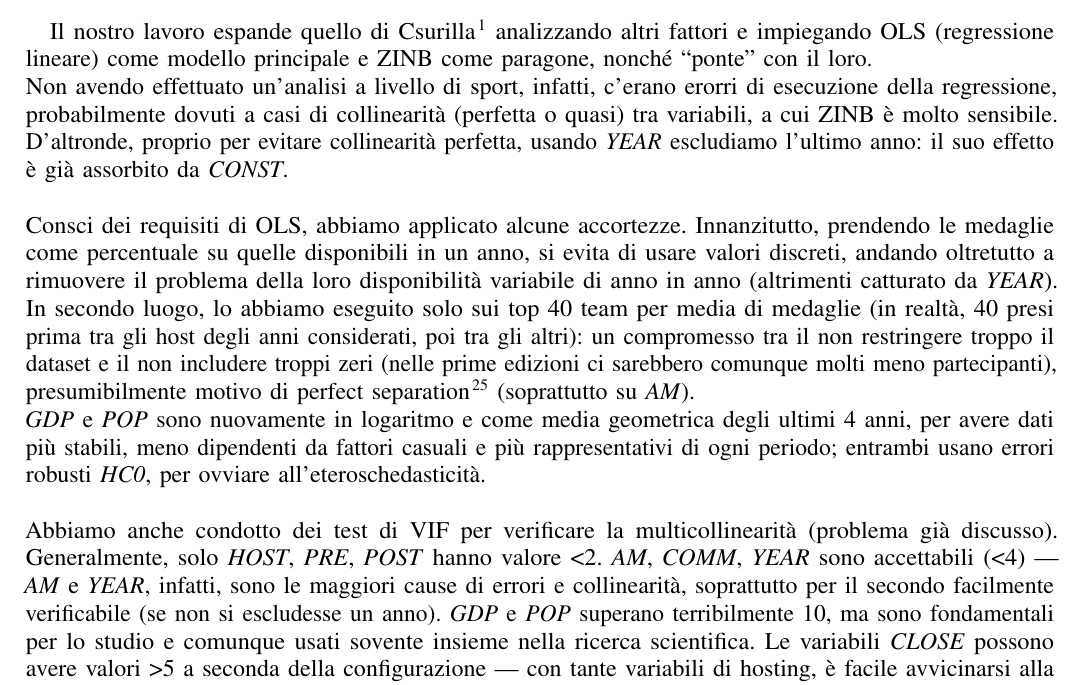
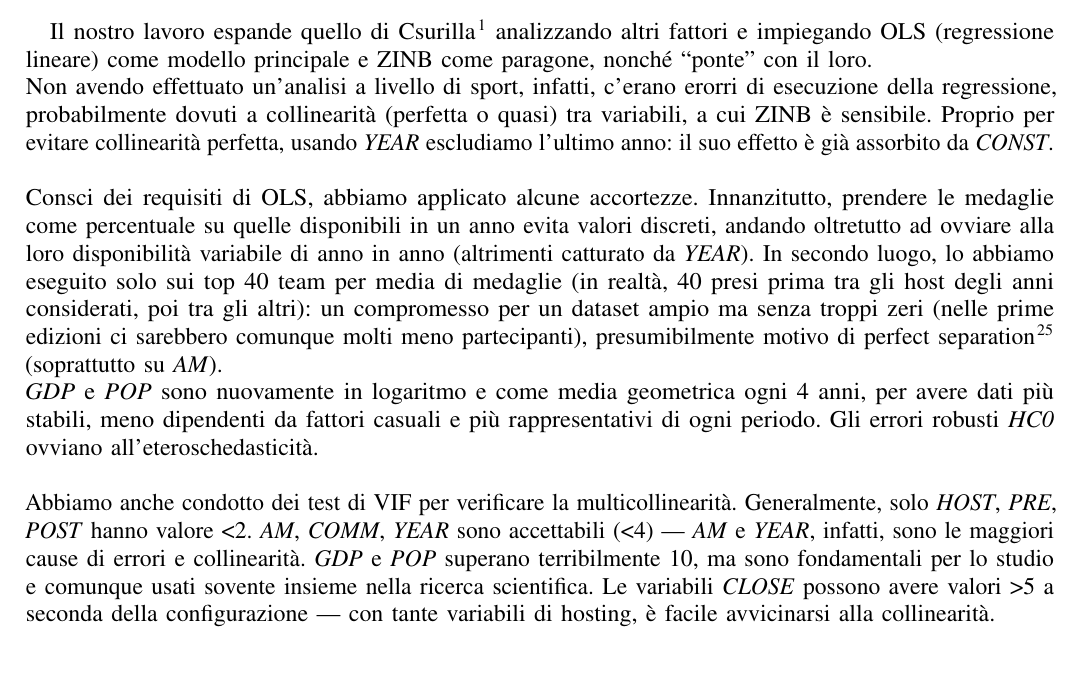
Before and after one commit to papum20/unibo__projects__Olympics-hosting-advantage, a LaTeX paper (src/paper/main.tex, which reads src/paper/methods_regression.tex): part of page 3 of 14, cut so that both start at the same text. Compiled offline with pdfLaTeX; a missing font is replaced by an installed copy or a similar font; a LaTeX package or settings file that is missing is left out.

Commit message:
summarize method regression

```diff
--- a/src/paper/methods_regression.tex
+++ b/src/paper/methods_regression.tex
@@ -1,41 +1,39 @@
 \subsection{Regressione}\label{sec:methods_regression}
 
-La regressione è stata usata per mostrare causalità. Granger non poteva
-essere utilizzato, in mancanza di stazionarietà di GDP e medaglie
-(misurata con ADF test), pure applicando modifiche come logaritmo, differenza di
-logaritmi, percentuale (di medaglie); ANOVA (e ANCOVA) per motivi che includono
+La regressione è stata usata per mostrare causalità. Granger non poteva essere
+utilizzato, in mancanza di stazionarietà di GDP e medaglie (misurata con ADF
+test), pure applicando modifiche come logaritmo, differenza di logaritmi,
+percentuale (di medaglie); ANOVA (e ANCOVA) per motivi che includono
 l'eteroschedacitià.\\
 
 Il nostro lavoro espande quello di Csurilla\cite{csurillaLessObviousEffect2023}
 analizzando altri fattori e impiegando OLS (regressione lineare) come modello
 principale e ZINB come paragone, nonché ``ponte'' con il loro.\\
 Non avendo effettuato un'analisi a livello di sport, infatti, c'erano erorri di
-esecuzione della regressione, probabilmente dovuti a casi di collinearità
-(perfetta o quasi) tra variabili, a cui ZINB è molto sensibile. D'altronde,
-proprio per evitare collinearità perfetta, usando \textit{YEAR} escludiamo l'ultimo
-anno: il suo effetto è già assorbito da \textit{CONST}.\\
+esecuzione della regressione, probabilmente dovuti a collinearità (perfetta o
+quasi) tra variabili, a cui ZINB è sensibile. Proprio per evitare collinearità
+perfetta, usando \textit{YEAR} escludiamo l'ultimo anno: il suo effetto è già
+assorbito da \textit{CONST}.\\
 \\
 Consci dei requisiti di OLS, abbiamo applicato alcune accortezze. Innanzitutto,
-prendendo le medaglie come percentuale su quelle disponibili in un anno, si evita di usare valori discreti,
-andando oltretutto a rimuovere il problema della loro disponibilità variabile di anno
-in anno (altrimenti catturato da \textit{YEAR}). In secondo luogo, lo abbiamo
-eseguito solo sui top 40 team per media di medaglie (in realtà, 40 presi prima
-tra gli host degli anni considerati, poi tra gli altri): un compromesso tra il
-non restringere troppo il dataset e il non includere troppi zeri (nelle prime
-edizioni ci sarebbero comunque molti meno partecipanti), presumibilmente motivo
-di perfect separation\cite{WikipediaSeparation} (soprattutto su \textit{AM}).\\
+prendere le medaglie come percentuale su quelle disponibili in un anno evita
+valori discreti, andando oltretutto ad ovviare alla loro disponibilità variabile
+di anno in anno (altrimenti catturato da \textit{YEAR}). In secondo luogo, lo
+abbiamo eseguito solo sui top 40 team per media di medaglie (in realtà, 40 presi
+prima tra gli host degli anni considerati, poi tra gli altri): un compromesso
+per un dataset ampio ma senza troppi zeri (nelle prime edizioni ci sarebbero
+comunque molti meno partecipanti), presumibilmente motivo di perfect
+separation\cite{WikipediaSeparation} (soprattutto su \textit{AM}).\\
 \textit{GDP} e \textit{POP} sono nuovamente in logaritmo e come media geometrica
-degli ultimi 4 anni, per avere dati più stabili, meno dipendenti da fattori
-casuali e più rappresentativi di ogni periodo; entrambi usano errori robusti
-\textit{HC0}, per ovviare all'eteroschedasticità.\\
+ogni 4 anni, per avere dati più stabili, meno dipendenti da fattori casuali e
+più rappresentativi di ogni periodo. Gli errori robusti \textit{HC0} ovviano
+all'eteroschedasticità.\\
 \\
-Abbiamo anche condotto dei test di VIF per verificare la multicollinearità
-(problema già discusso). Generalmente, solo \textit{HOST}, \textit{PRE},
-\textit{POST} hanno valore <2. \textit{AM}, \textit{COMM}, \textit{YEAR} sono
-accettabili (<4) --- \textit{AM} e \textit{YEAR}, infatti, sono le maggiori
-cause di errori e collinearità, soprattutto per il secondo facilmente
-verificabile (se non si escludesse un anno). \textit{GDP} e \textit{POP}
-superano terribilmente 10, ma sono fondamentali per lo studio e comunque usati
-sovente insieme nella ricerca scientifica. Le variabili \textit{CLOSE} possono
-avere valori >5 a seconda della configurazione --- con tante variabili di
-hosting, è facile avvicinarsi alla collinearità.
+Abbiamo anche condotto dei test di VIF per verificare la multicollinearità.
+Generalmente, solo \textit{HOST}, \textit{PRE}, \textit{POST} hanno valore <2.
+\textit{AM}, \textit{COMM}, \textit{YEAR} sono accettabili (<4) --- \textit{AM}
+e \textit{YEAR}, infatti, sono le maggiori cause di errori e collinearità.
+\textit{GDP} e \textit{POP} superano terribilmente 10, ma sono fondamentali per
+lo studio e comunque usati sovente insieme nella ricerca scientifica. Le
+variabili \textit{CLOSE} possono avere valori >5 a seconda della configurazione
+--- con tante variabili di hosting, è facile avvicinarsi alla collinearità.
```
